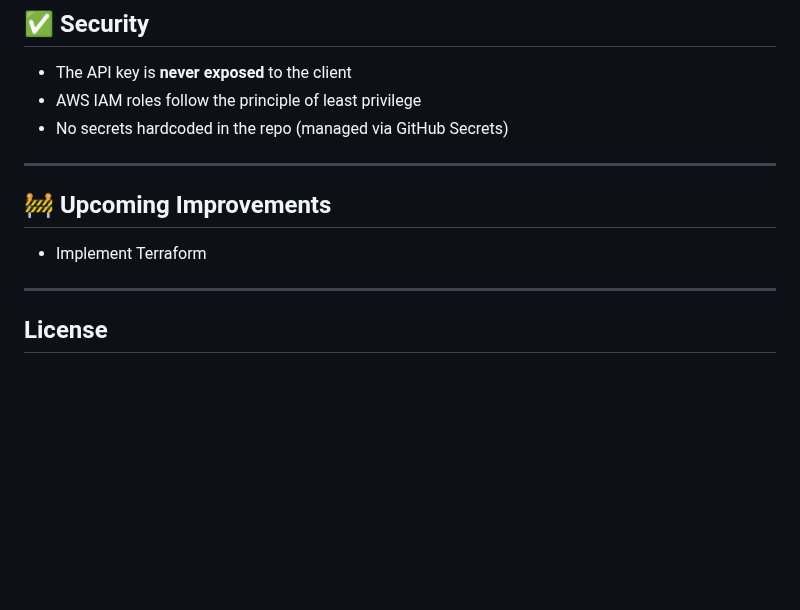
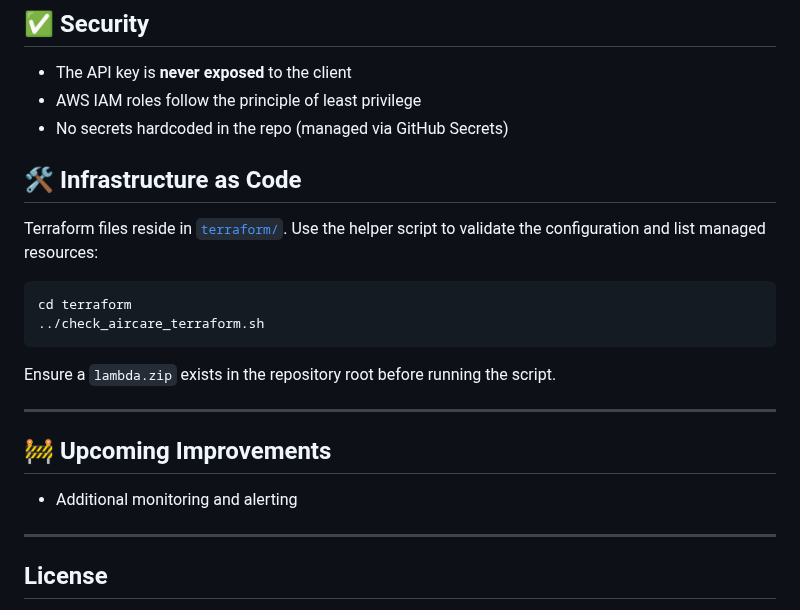
Before and after one commit to carmelo0511/AirCare, a Markdown page: README.md, the part around the change. GitHub-like rendering; blank space fills up the shorter version.

Commit message:
docs: add terraform usage details

````diff
--- a/README.md
+++ b/README.md
@@ -210,11 +210,23 @@ This regenerates `frontend/config.js` with your endpoint. Because the frontend i
 - AWS IAM roles follow the principle of least privilege
 - No secrets hardcoded in the repo (managed via GitHub Secrets)
 
+## 🛠 Infrastructure as Code
+
+Terraform files reside in [`terraform/`](./terraform). Use the helper script to validate the configuration and list managed resources:
+
+```bash
+cd terraform
+../check_aircare_terraform.sh
+```
+
+Ensure a `lambda.zip` exists in the repository root before running the script.
+
+
 ---
 
 ## 🚧 Upcoming Improvements
 
-- Implement Terraform
+- Additional monitoring and alerting
 ---
 
 ## License
````
